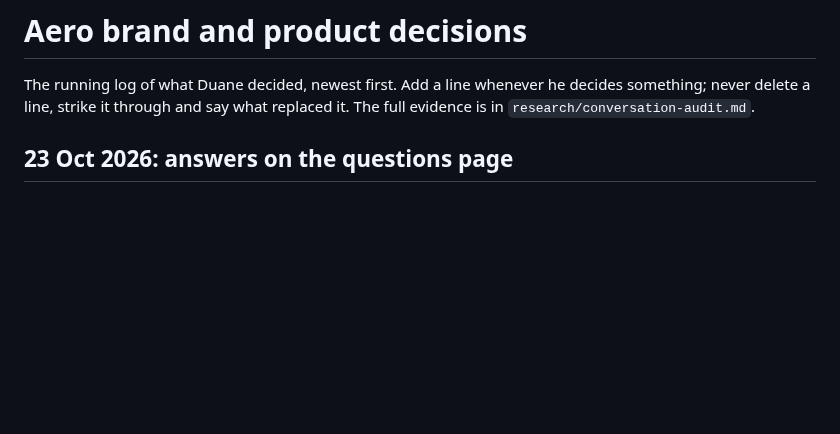
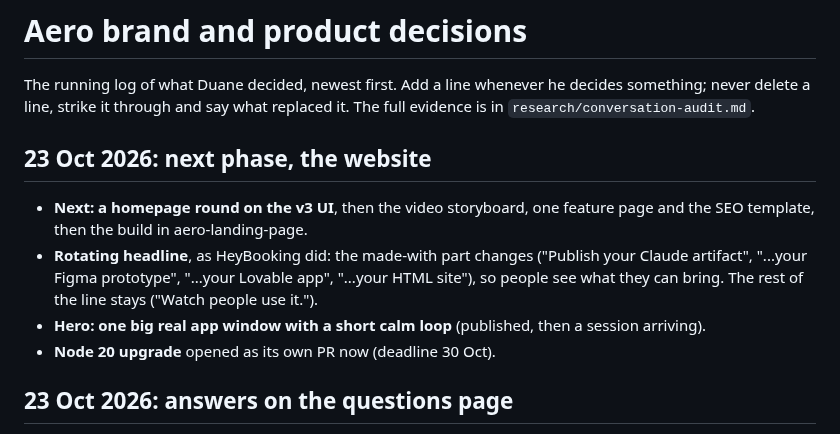
Before and after one commit to duaneharrison1/aero-landing-page, a Markdown page: docs/brand/DECISIONS.md, the part around the change. Drawn GitHub-style; blank space fills up the shorter version.

Commit message:
[wip] Brand: sync decisions from figmaApp
Co-Authored-By: Claude Opus 5.5 <noreply@anthropic.com>
Claude-Session: https://claude.ai/code/session_014Md1dz56eBq9Rm2Z2nPcoZ

```diff
--- a/docs/brand/DECISIONS.md
+++ b/docs/brand/DECISIONS.md
@@ -6,6 +6,12 @@ version: 2026-10-23.4
 # Aero brand and product decisions
 
 The running log of what Duane decided, newest first. Add a line whenever he decides something; never delete a line, strike it through and say what replaced it. The full evidence is in `research/conversation-audit.md`.
+
+## 23 Oct 2026: next phase, the website
+- **Next: a homepage round on the v3 UI**, then the video storyboard, one feature page and the SEO template, then the build in aero-landing-page.
+- **Rotating headline**, as HeyBooking did: the made-with part changes ("Publish your Claude artifact", "...your Figma prototype", "...your Lovable app", "...your HTML site"), so people see what they can bring. The rest of the line stays ("Watch people use it.").
+- **Hero: one big real app window with a short calm loop** (published, then a session arriving).
+- **Node 20 upgrade** opened as its own PR now (deadline 30 Oct).
 
 ## 23 Oct 2026: answers on the questions page
 - **Home:** layout A, what's new first with sites and tests beside it.
```
